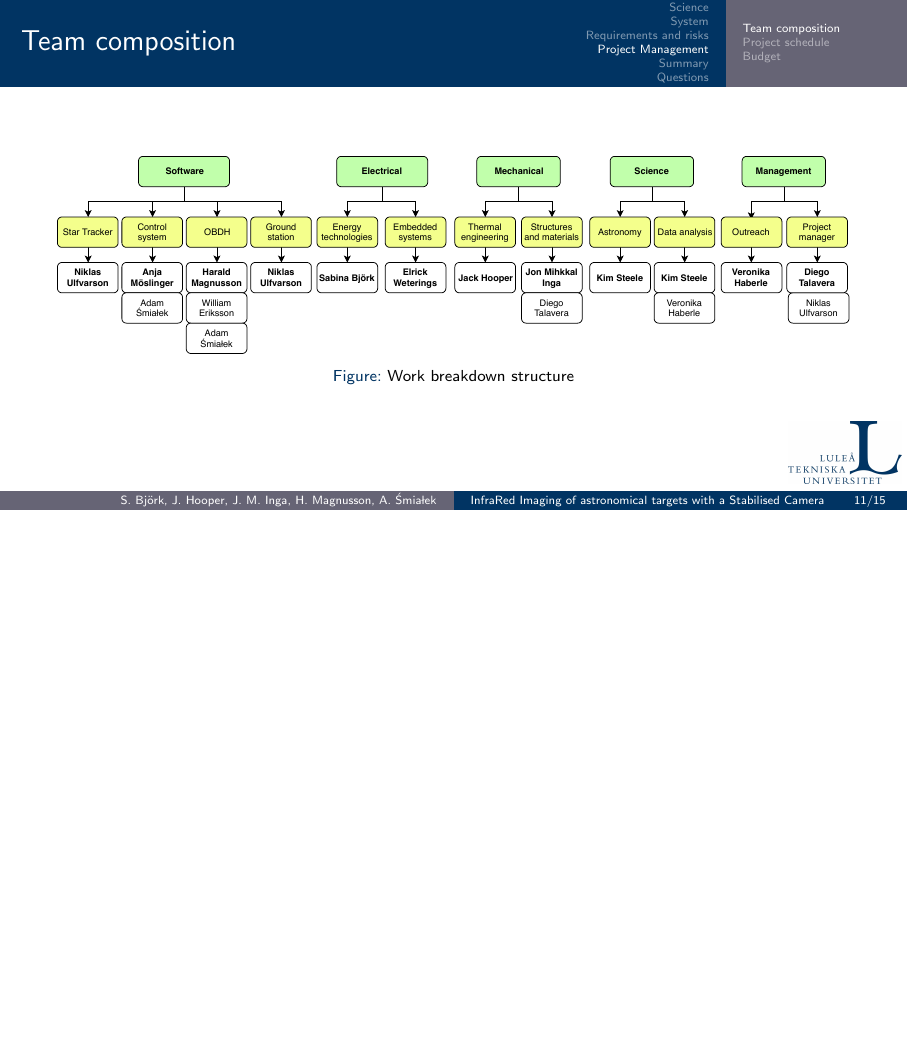
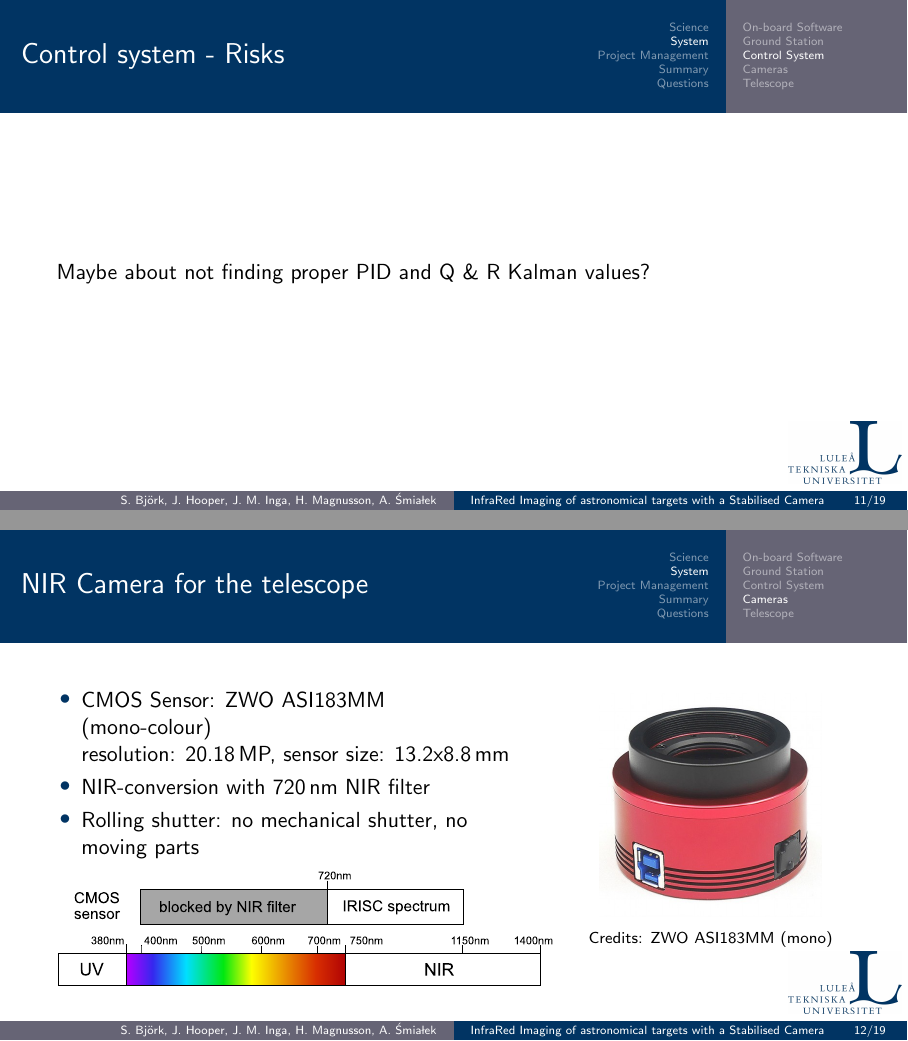
Before and after one commit to basedhooper/IRISC-CDR, LaTeX slides (main.tex): page 16 of 25 before the commit and pages 16 and 17 of 30 after it, the two joined at a grey line, the shorter picture padded with empty space. Compiled offline with pdfLaTeX.

Commit message:
Add Camera and Telescope slides Add few backup slides Slight changes in Control system

```diff
--- a/main.tex
+++ b/main.tex
@@ -228,15 +228,37 @@
     \end{figure}
 \end{frame}
+
+\begin{frame}
+    \frametitle{Control system - Risks}
+        Maybe about not finding proper PID and Q \& R Kalman values?
+\end{frame}
 %   CAMERA. -----------------------------------------------------------------------------
-\subsection{Cameras}
-%   TELESCOPE. --------------------------------------------------------------------------
-\subsection{Telescope}
+\subsection{Cameras} 			% ANJA
+\begin{frame}{NIR Camera for the telescope}
+    \vspace{-0.2cm}
+    \begin{columns}[t]
+    \begin{column}{0.6\textwidth}
+        \begin{itemize}
+            \item CMOS Sensor: ZWO ASI183MM (mono-colour) \\
+                resolution: 20.18\,MP, sensor size: 13.2x8.8\,mm
+            \item NIR-conversion with 720\,nm NIR filter
+            %\item Sensitivity: 720\,nm to 1150\,nm
+            \item Rolling shutter: no mechanical shutter, no moving parts
+        \end{itemize}
+        \vspace{-0.7cm}
+        \begin{figure}
+        \centering
+        \includegraphics[width = 1.1\linewidth]{figures/images/IRISC_spectrum.eps}
+    \end{figure}
+    \end{column}
+    \begin{column}{0.4\textwidth}
+        \begin{figure}[t]
+            \centering
+            \includegraphics[width=0.7\linewidth]{figures/images/ZWO_ASI183MM.jpg}
+            \caption*{Credits: ZWO ASI183MM (mono)}
+            \label{fig::NIR_sensor}
+        \end{figure}
+    \end{column}
+    \end{columns}
+\end{frame}
 
-%----------------------------------------------------------------------------------------
-%   REQUIREMENTS AND RISKS.
-%----------------------------------------------------------------------------------------
-\section{Requirements and risks}
-%   REQUIREMENTS. -----------------------------------------------------------------------
-\subsection{Requirements}
-%   RISKS. ------------------------------------------------------------------------------
-\subsection{Risks}
```
Also changed, not shown: figures/images/IRISC_spectrum.eps (added), figures/images/SkyWatcher_BKP130DS.jpg (added), figures/images/Thermal_control.eps (added), figures/images/ZWO_ASI183MM.jpg (added), figures/images/ZWO_ASI290MM_Mini.jpg (added), main.tex (58 more changed lines).
